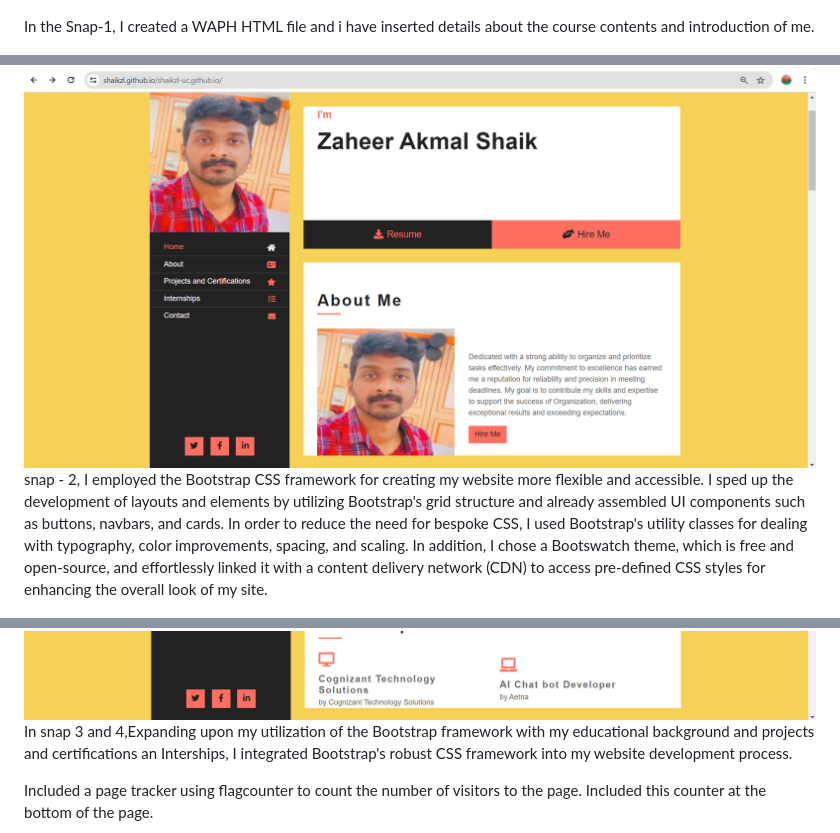
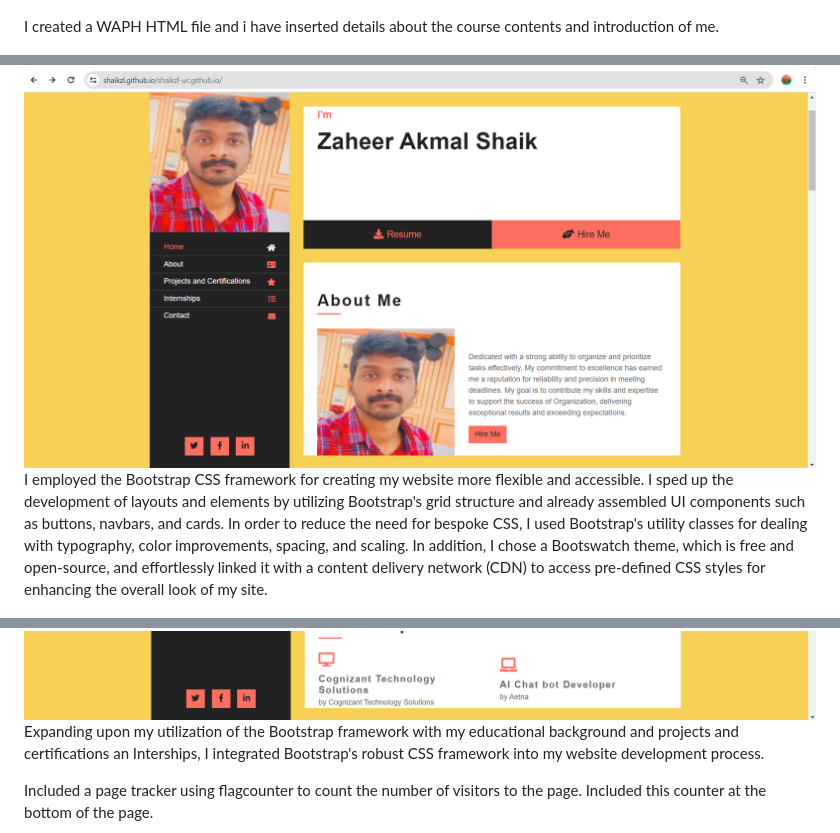
Before and after one commit to shaikzl/shaikzl-uc.github.io, a Markdown page: README.md, 3 parts joined by grey strips. Rendered like a GitHub page.

```diff
--- a/README.md
+++ b/README.md
@@ -17,14 +17,14 @@ https://github.com/shaikzl/shaikzl-uc.github.io
 
  ![html file](images/up1.png)
 
-In the Snap-1, I created a WAPH HTML file and i have inserted details about the course contents and introduction of me.
+ I created a WAPH HTML file and i have inserted details about the course contents and introduction of me.
 
 ![boostrap](images/up2.png)
-snap - 2, I employed the Bootstrap CSS framework for creating my website more flexible and accessible. I sped up the development of layouts and elements by utilizing Bootstrap's grid structure and already assembled UI components such as buttons, navbars, and cards. In order to reduce the need for bespoke CSS, I used Bootstrap's utility classes for dealing with typography, color improvements, spacing, and scaling. In addition, I chose a Bootswatch theme, which is free and open-source, and effortlessly linked it with a content delivery network (CDN) to access pre-defined CSS styles for enhancing the overall look of my site.
+I employed the Bootstrap CSS framework for creating my website more flexible and accessible. I sped up the development of layouts and elements by utilizing Bootstrap's grid structure and already assembled UI components such as buttons, navbars, and cards. In order to reduce the need for bespoke CSS, I used Bootstrap's utility classes for dealing with typography, color improvements, spacing, and scaling. In addition, I chose a Bootswatch theme, which is free and open-source, and effortlessly linked it with a content delivery network (CDN) to access pre-defined CSS styles for enhancing the overall look of my site.
 
 ![education](images/up3.png)
 ![experience](images/up4.png)
-In snap 3 and 4,Expanding upon my utilization of the Bootstrap framework with my educational background and projects and certifications an Interships, I integrated Bootstrap's robust CSS framework into my website development process.
+Expanding upon my utilization of the Bootstrap framework with my educational background and projects and certifications an Interships, I integrated Bootstrap's robust CSS framework into my website development process.
 
 Included a page tracker using flagcounter to count the number of visitors
 to the page. Included this counter at the bottom of the page.
```
